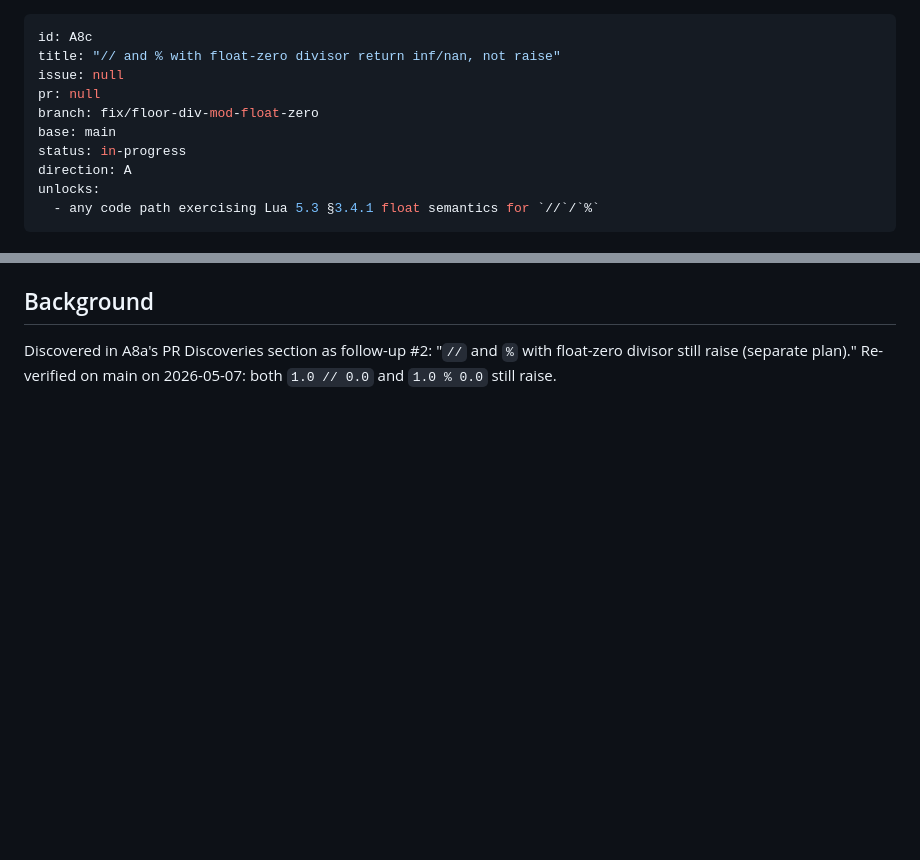
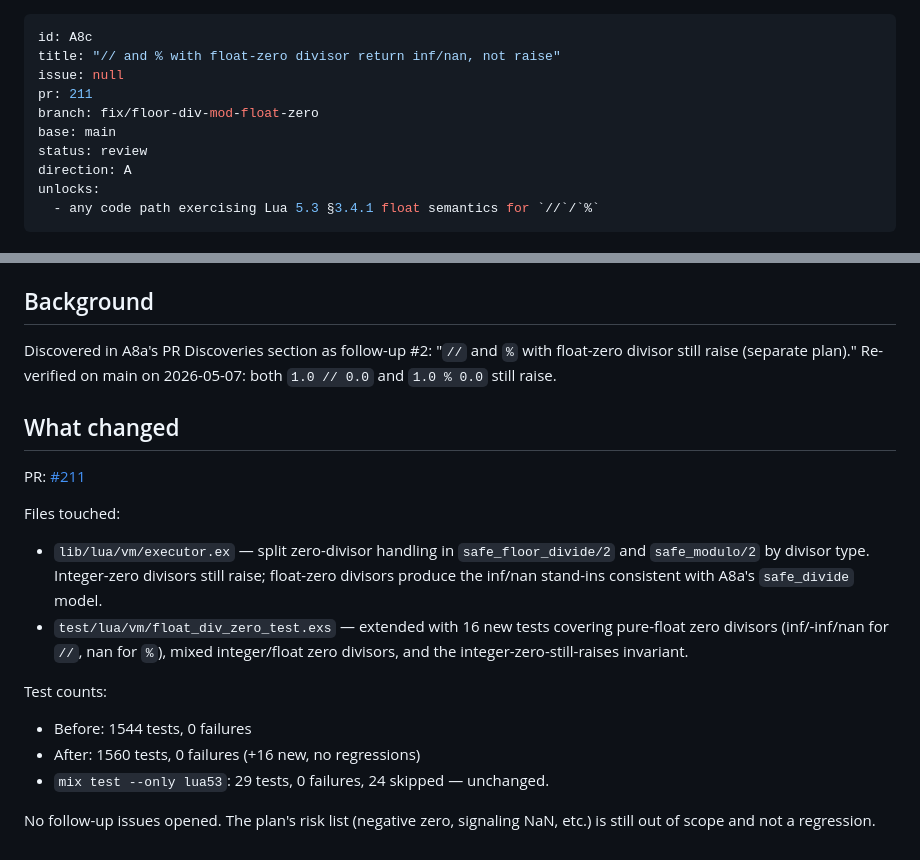
Before and after one commit to tv-labs/lua, a Markdown page: .agents/plans/A8c-floor-div-mod-float-zero.md, 2 parts joined by grey strips. Drawn GitHub-style; blank space fills up the shorter version.

Commit message:
chore(A8c): mark plan as review

```diff
--- a/.agents/plans/A8c-floor-div-mod-float-zero.md
+++ b/.agents/plans/A8c-floor-div-mod-float-zero.md
@@ -2,10 +2,10 @@
 id: A8c
 title: "// and % with float-zero divisor return inf/nan, not raise"
 issue: null
-pr: null
+pr: 211
 branch: fix/floor-div-mod-float-zero
 base: main
-status: in-progress
+status: review
 direction: A
 unlocks:
   - any code path exercising Lua 5.3 §3.4.1 float semantics for `//`/`%`
@@ -102,3 +102,27 @@ Discovered in A8a's PR Discoveries section as follow-up #2:
 "`//` and `%` with float-zero divisor still raise (separate plan)."
 Re-verified on main on 2026-05-07: both `1.0 // 0.0` and `1.0 % 0.0`
 still raise.
+
+## What changed
+
+PR: [#211](https://github.com/tv-labs/lua/pull/211)
+
+Files touched:
+
+- `lib/lua/vm/executor.ex` — split zero-divisor handling in
+  `safe_floor_divide/2` and `safe_modulo/2` by divisor type. Integer-zero
+  divisors still raise; float-zero divisors produce the inf/nan stand-ins
+  consistent with A8a's `safe_divide` model.
+- `test/lua/vm/float_div_zero_test.exs` — extended with 16 new tests
+  covering pure-float zero divisors (inf/-inf/nan for `//`, nan for `%`),
+  mixed integer/float zero divisors, and the integer-zero-still-raises
+  invariant.
+
+Test counts:
+
+- Before: 1544 tests, 0 failures
+- After: 1560 tests, 0 failures (+16 new, no regressions)
+- `mix test --only lua53`: 29 tests, 0 failures, 24 skipped — unchanged.
+
+No follow-up issues opened. The plan's risk list (negative zero,
+signaling NaN, etc.) is still out of scope and not a regression.
```
